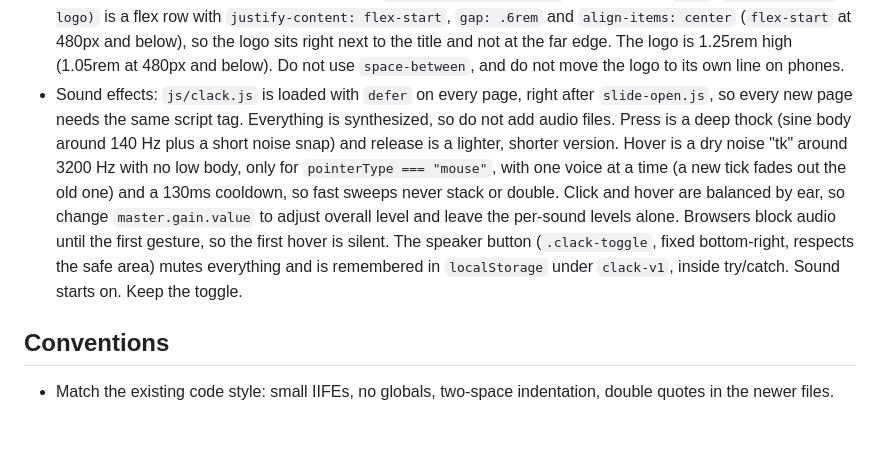
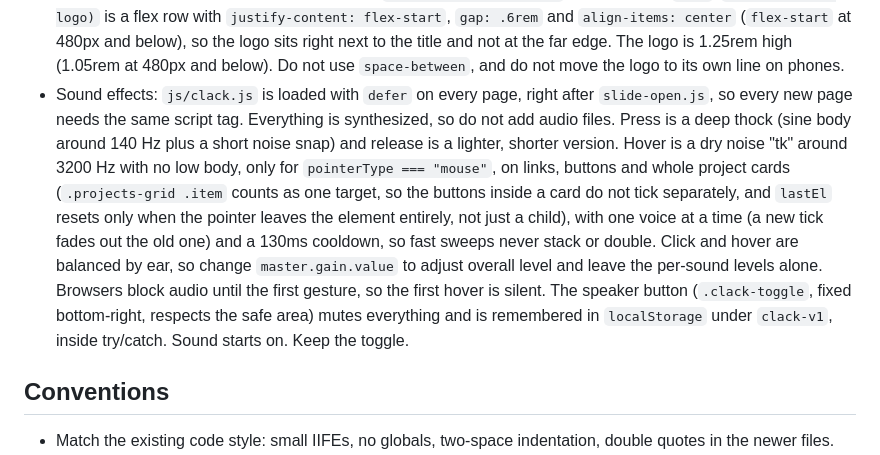
Before and after one commit to miconvr/portfolio, a Markdown page: AGENTS.md, the part around the change. Rendered like a GitHub page; blank space fills up the shorter version.

Commit message:
docs: note whole-card hover tick in sound effects rule

```diff
--- a/AGENTS.md
+++ b/AGENTS.md
@@ -72,7 +72,7 @@ python3 -m http.server 8000        # or: npx serve   (then open http://localhost
 - Use `localStorage` inside try/catch, as the existing scripts do.
 - Update `og:` and meta tags in `index.html` if the site title or featured image changes.
 - Experience logo: the FlyRank wordmark is an `<img class="org-logo">` inside the role `<h2>`. `h2:has(> .org-logo)` is a flex row with `justify-content: flex-start`, `gap: .6rem` and `align-items: center` (`flex-start` at 480px and below), so the logo sits right next to the title and not at the far edge. The logo is 1.25rem high (1.05rem at 480px and below). Do not use `space-between`, and do not move the logo to its own line on phones.
-- Sound effects: `js/clack.js` is loaded with `defer` on every page, right after `slide-open.js`, so every new page needs the same script tag. Everything is synthesized, so do not add audio files. Press is a deep thock (sine body around 140 Hz plus a short noise snap) and release is a lighter, shorter version. Hover is a dry noise "tk" around 3200 Hz with no low body, only for `pointerType === "mouse"`, with one voice at a time (a new tick fades out the old one) and a 130ms cooldown, so fast sweeps never stack or double. Click and hover are balanced by ear, so change `master.gain.value` to adjust overall level and leave the per-sound levels alone. Browsers block audio until the first gesture, so the first hover is silent. The speaker button (`.clack-toggle`, fixed bottom-right, respects the safe area) mutes everything and is remembered in `localStorage` under `clack-v1`, inside try/catch. Sound starts on. Keep the toggle.
+- Sound effects: `js/clack.js` is loaded with `defer` on every page, right after `slide-open.js`, so every new page needs the same script tag. Everything is synthesized, so do not add audio files. Press is a deep thock (sine body around 140 Hz plus a short noise snap) and release is a lighter, shorter version. Hover is a dry noise "tk" around 3200 Hz with no low body, only for `pointerType === "mouse"`, on links, buttons and whole project cards (`.projects-grid .item` counts as one target, so the buttons inside a card do not tick separately, and `lastEl` resets only when the pointer leaves the element entirely, not just a child), with one voice at a time (a new tick fades out the old one) and a 130ms cooldown, so fast sweeps never stack or double. Click and hover are balanced by ear, so change `master.gain.value` to adjust overall level and leave the per-sound levels alone. Browsers block audio until the first gesture, so the first hover is silent. The speaker button (`.clack-toggle`, fixed bottom-right, respects the safe area) mutes everything and is remembered in `localStorage` under `clack-v1`, inside try/catch. Sound starts on. Keep the toggle.
 
 ## Conventions
 
```
